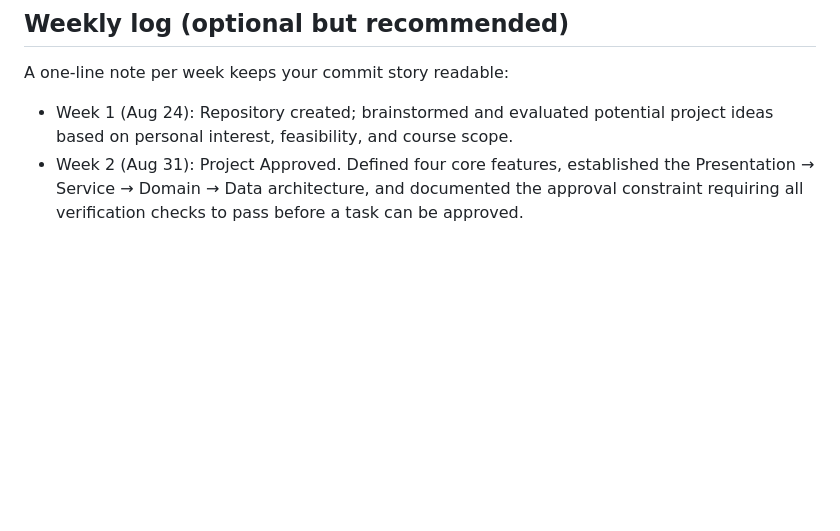
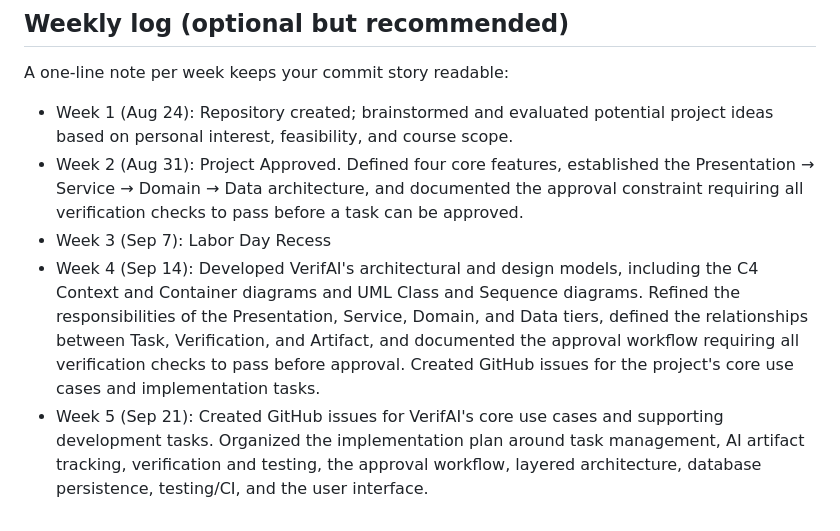
Before and after one commit to ASantana0924/cen5064-project-santana, a Markdown page: README.md, the part around the change. Rendered like a GitHub page; blank space fills up the shorter version.

Commit message:
Update README with project progress notes
Added notes for Week 3 and Week 4 detailing project milestones and architectural models.

```diff
--- a/README.md
+++ b/README.md
@@ -177,3 +177,6 @@ A one-line note per week keeps your commit story readable:
 
 - Week 1 (Aug 24): Repository created; brainstormed and evaluated potential project ideas based on personal interest, feasibility, and course scope.
 - Week 2 (Aug 31): Project Approved. Defined four core features, established the Presentation → Service → Domain → Data architecture, and documented the approval constraint requiring all verification checks to pass before a task can be approved.
+- Week 3 (Sep 7): Labor Day Recess
+- Week 4 (Sep 14): Developed VerifAI's architectural and design models, including the C4 Context and Container diagrams and UML Class and Sequence diagrams. Refined the responsibilities of the Presentation, Service, Domain, and Data tiers, defined the relationships between Task, Verification, and Artifact, and documented the approval workflow requiring all verification checks to pass before approval. Created GitHub issues for the project's core use cases and implementation tasks.
+- Week 5 (Sep 21): Created GitHub issues for VerifAI's core use cases and supporting development tasks. Organized the implementation plan around task management, AI artifact tracking, verification and testing, the approval workflow, layered architecture, database persistence, testing/CI, and the user interface.
```
